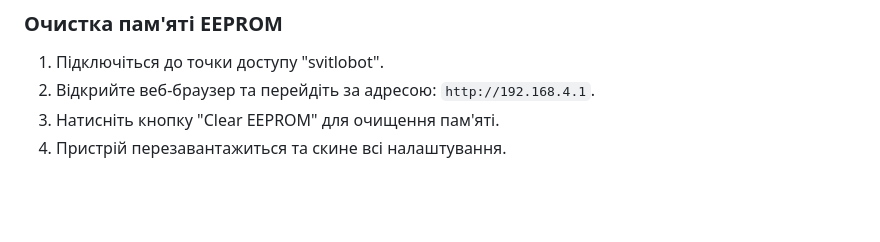
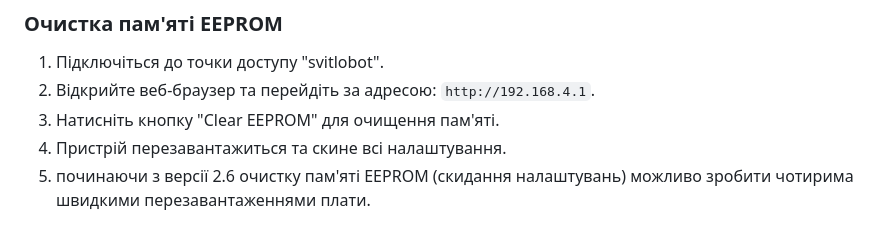
Before and after one commit to dneese/svitlobot2, a Markdown page: README.md, the part around the change. Rendered like a GitHub page; blank space fills up the shorter version.

```diff
--- a/README.md
+++ b/README.md
@@ -115,3 +115,4 @@
 2. Відкрийте веб-браузер та перейдіть за адресою: `http://192.168.4.1`.
 3. Натисніть кнопку "Clear EEPROM" для очищення пам'яті.
 4. Пристрій перезавантажиться та скине всі налаштування.
+5. починаючи з версії 2.6 очистку пам'яті EEPROM (скидання налаштувань) можливо зробити чотирима швидкими перезавантаженнями плати.
```
